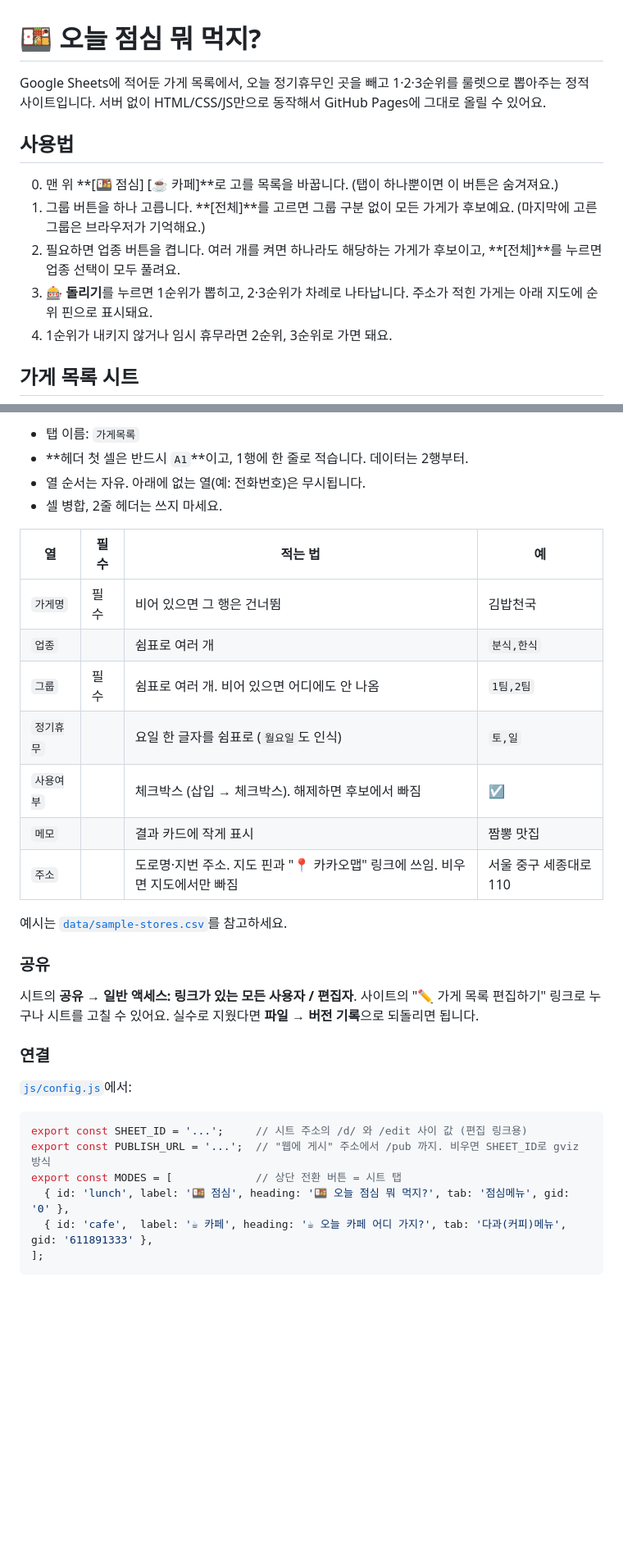
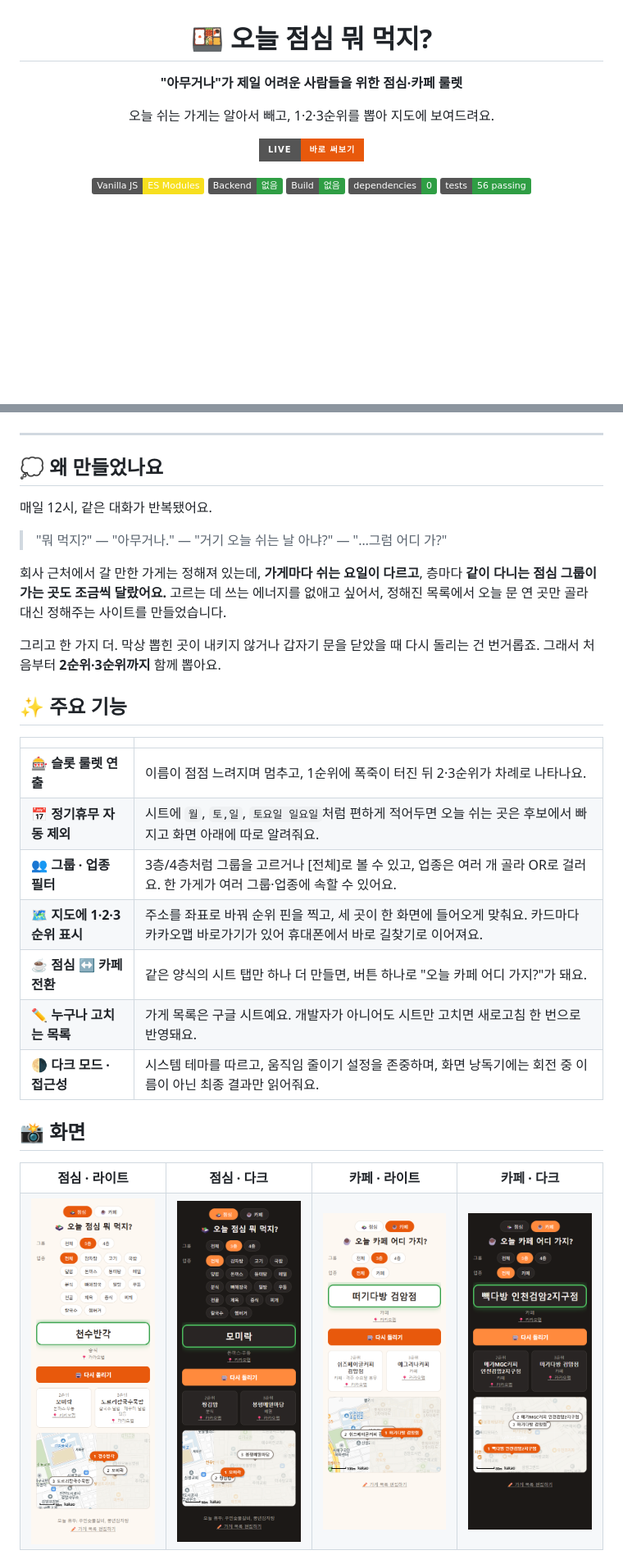
Before and after one commit to ColossusCMS/lunch-selector, a Markdown page: README.md, 2 parts joined by grey strips. Shown at 82% size. GitHub-like rendering; pictures changed too: docs/images/cafe-dark.png (added), docs/images/cafe-light.png (added), docs/images/lunch-dark.png (added); badges without logos; blank space fills up the shorter version.

Commit message:
docs: 포트폴리오용 README로 새로 쓰고 설치 안내는 docs/SETUP.md로 분리
데모 GIF와 라이트·다크·카페 화면 캡처, 동작 구조 다이어그램, 설계하며
고민한 점을 담았다.

Co-Authored-By: Claude Opus 5.5 <noreply@anthropic.com>

````diff
--- a/README.md
+++ b/README.md
@@ -1,14 +3,14 @@
 # 🍱 오늘 점심 뭐 먹지?
 
-Google Sheets에 적어둔 가게 목록에서, 오늘 정기휴무인 곳을 빼고 1·2·3순위를 룰렛으로 뽑아주는 정적 사이트입니다. 서버 없이 HTML/CSS/JS만으로 동작해서 GitHub Pages에 그대로 올릴 수 있어요.
+**"아무거나"가 제일 어려운 사람들을 위한 점심·카페 룰렛**
 
-## 사용법
+오늘 쉬는 가게는 알아서 빼고, 1·2·3순위를 뽑아 지도에 보여드려요.
 
-0. 맨 위 **[🍱 점심] [☕ 카페]**로 고를 목록을 바꿉니다. (탭이 하나뿐이면 이 버튼은 숨겨져요.)
-1. 그룹 버튼을 하나 고릅니다. **[전체]**를 고르면 그룹 구분 없이 모든 가게가 후보예요. (마지막에 고른 그룹은 브라우저가 기억해요.)
-2. 필요하면 업종 버튼을 켭니다. 여러 개를 켜면 하나라도 해당하는 가게가 후보이고, **[전체]**를 누르면 업종 선택이 모두 풀려요.
-3. **🎰 돌리기**를 누르면 1순위가 뽑히고, 2·3순위가 차례로 나타납니다. 주소가 적힌 가게는 아래 지도에 순위 핀으로 표시돼요.
-4. 1순위가 내키지 않거나 임시 휴무라면 2순위, 3순위로 가면 돼요.
+[![Live](https://img.shields.io/badge/Live-바로_써보기-e8590c?style=for-the-badge)](https://colossuscms.github.io/lunch-selector/)
 
-## 가게 목록 시트
+![Vanilla JS](https://img.shields.io/badge/Vanilla_JS-ES_Modules-f7df1e?logo=javascript&logoColor=black)
+![No Backend](https://img.shields.io/badge/Backend-없음-2f9e44)
+![No Build](https://img.shields.io/badge/Build-없음-2f9e44)
+![Dependencies](https://img.shields.io/badge/dependencies-0-2f9e44)
+![Tests](https://img.shields.io/badge/tests-56_passing-2f9e44)
 
@@ -16,33 +18,44 @@ Google Sheets에 적어둔 가게 목록에서, 오늘 정기휴무인 곳을
 
-- 탭 이름: `가게목록`
-- **헤더 첫 셀은 반드시 `A1`**이고, 1행에 한 줄로 적습니다. 데이터는 2행부터.
-- 열 순서는 자유. 아래에 없는 열(예: 전화번호)은 무시됩니다.
-- 셀 병합, 2줄 헤더는 쓰지 마세요.
+</div>
 
-| 열 | 필수 | 적는 법 | 예 |
-|---|---|---|---|
-| `가게명` | 필수 | 비어 있으면 그 행은 건너뜀 | 김밥천국 |
-| `업종` | | 쉼표로 여러 개 | `분식,한식` |
-| `그룹` | 필수 | 쉼표로 여러 개. 비어 있으면 어디에도 안 나옴 | `1팀,2팀` |
-| `정기휴무` | | 요일 한 글자를 쉼표로 (`월요일`도 인식) | `토,일` |
-| `사용여부` | | 체크박스 (삽입 → 체크박스). 해제하면 후보에서 빠짐 | ☑ |
-| `메모` | | 결과 카드에 작게 표시 | 짬뽕 맛집 |
-| `주소` | | 도로명·지번 주소. 지도 핀과 "📍 카카오맵" 링크에 쓰임. 비우면 지도에서만 빠짐 | 서울 중구 세종대로 110 |
+---
 
-예시는 [`data/sample-stores.csv`](data/sample-stores.csv)를 참고하세요.
+## 💭 왜 만들었나요
 
-### 공유
+매일 12시, 같은 대화가 반복됐어요.
 
-시트의 **공유 → 일반 액세스: 링크가 있는 모든 사용자 / 편집자**. 사이트의 "✏️ 가게 목록 편집하기" 링크로 누구나 시트를 고칠 수 있어요. 실수로 지웠다면 **파일 → 버전 기록**으로 되돌리면 됩니다.
+> "뭐 먹지?" — "아무거나." — "거기 오늘 쉬는 날 아냐?" — "…그럼 어디 가?"
 
-### 연결
+회사 근처에서 갈 만한 가게는 정해져 있는데, **가게마다 쉬는 요일이 다르고**, 층마다 **같이 다니는 점심 그룹이 가는 곳도 조금씩 달랐어요.** 고르는 데 쓰는 에너지를 없애고 싶어서, 정해진 목록에서 오늘 문 연 곳만 골라 대신 정해주는 사이트를 만들었습니다.
 
-[`js/config.js`](js/config.js)에서:
+그리고 한 가지 더. 막상 뽑힌 곳이 내키지 않거나 갑자기 문을 닫았을 때 다시 돌리는 건 번거롭죠. 그래서 처음부터 **2순위·3순위까지** 함께 뽑아요.
 
-```js
-export const SHEET_ID = '...';     // 시트 주소의 /d/ 와 /edit 사이 값 (편집 링크용)
-export const PUBLISH_URL = '...';  // "웹에 게시" 주소에서 /pub 까지. 비우면 SHEET_ID로 gviz 방식
-export const MODES = [             // 상단 전환 버튼 = 시트 탭
-  { id: 'lunch', label: '🍱 점심', heading: '🍱 오늘 점심 뭐 먹지?', tab: '점심메뉴', gid: '0' },
-  { id: 'cafe',  label: '☕ 카페', heading: '☕ 오늘 카페 어디 가지?', tab: '다과(커피)메뉴', gid: '611891333' },
-];
+## ✨ 주요 기능
+
+| | |
+|---|---|
+| 🎰 **슬롯 룰렛 연출** | 이름이 점점 느려지며 멈추고, 1순위에 폭죽이 터진 뒤 2·3순위가 차례로 나타나요. |
+| 📅 **정기휴무 자동 제외** | 시트에 `월`, `토,일`, `토요일 일요일`처럼 편하게 적어두면 오늘 쉬는 곳은 후보에서 빠지고 화면 아래에 따로 알려줘요. |
+| 👥 **그룹 · 업종 필터** | 3층/4층처럼 그룹을 고르거나 [전체]로 볼 수 있고, 업종은 여러 개 골라 OR로 걸러요. 한 가게가 여러 그룹·업종에 속할 수 있어요. |
+| 🗺️ **지도에 1·2·3순위 표시** | 주소를 좌표로 바꿔 순위 핀을 찍고, 세 곳이 한 화면에 들어오게 맞춰요. 카드마다 카카오맵 바로가기가 있어 휴대폰에서 바로 길찾기로 이어져요. |
+| ☕ **점심 ↔ 카페 전환** | 같은 양식의 시트 탭만 하나 더 만들면, 버튼 하나로 "오늘 카페 어디 가지?"가 돼요. |
+| ✏️ **누구나 고치는 목록** | 가게 목록은 구글 시트예요. 개발자가 아니어도 시트만 고치면 새로고침 한 번으로 반영돼요. |
+| 🌗 **다크 모드 · 접근성** | 시스템 테마를 따르고, 움직임 줄이기 설정을 존중하며, 화면 낭독기에는 회전 중 이름이 아닌 최종 결과만 읽어줘요. |
+
+## 📸 화면
+
+<table>
+  <tr>
+    <th>점심 · 라이트</th>
+    <th>점심 · 다크</th>
+    <th>카페 · 라이트</th>
+    <th>카페 · 다크</th>
+  </tr>
+  <tr>
+    <td><img src="docs/images/lunch-light.png" alt="점심 모드 라이트 테마 결과 화면" width="200"></td>
+    <td><img src="docs/images/lunch-dark.png" alt="점심 모드 다크 테마 결과 화면" width="200"></td>
+    <td><img src="docs/images/cafe-light.png" alt="카페 모드 라이트 테마 결과 화면" width="200"></td>
+    <td><img src="docs/images/cafe-dark.png" alt="카페 모드 다크 테마 결과 화면" width="200"></td>
+  </tr>
+</table>
+
````
Also changed, not shown: other parts of README.md (+97 -26 lines), docs/SETUP.md (added, +91 -0 lines), 1 other file.
